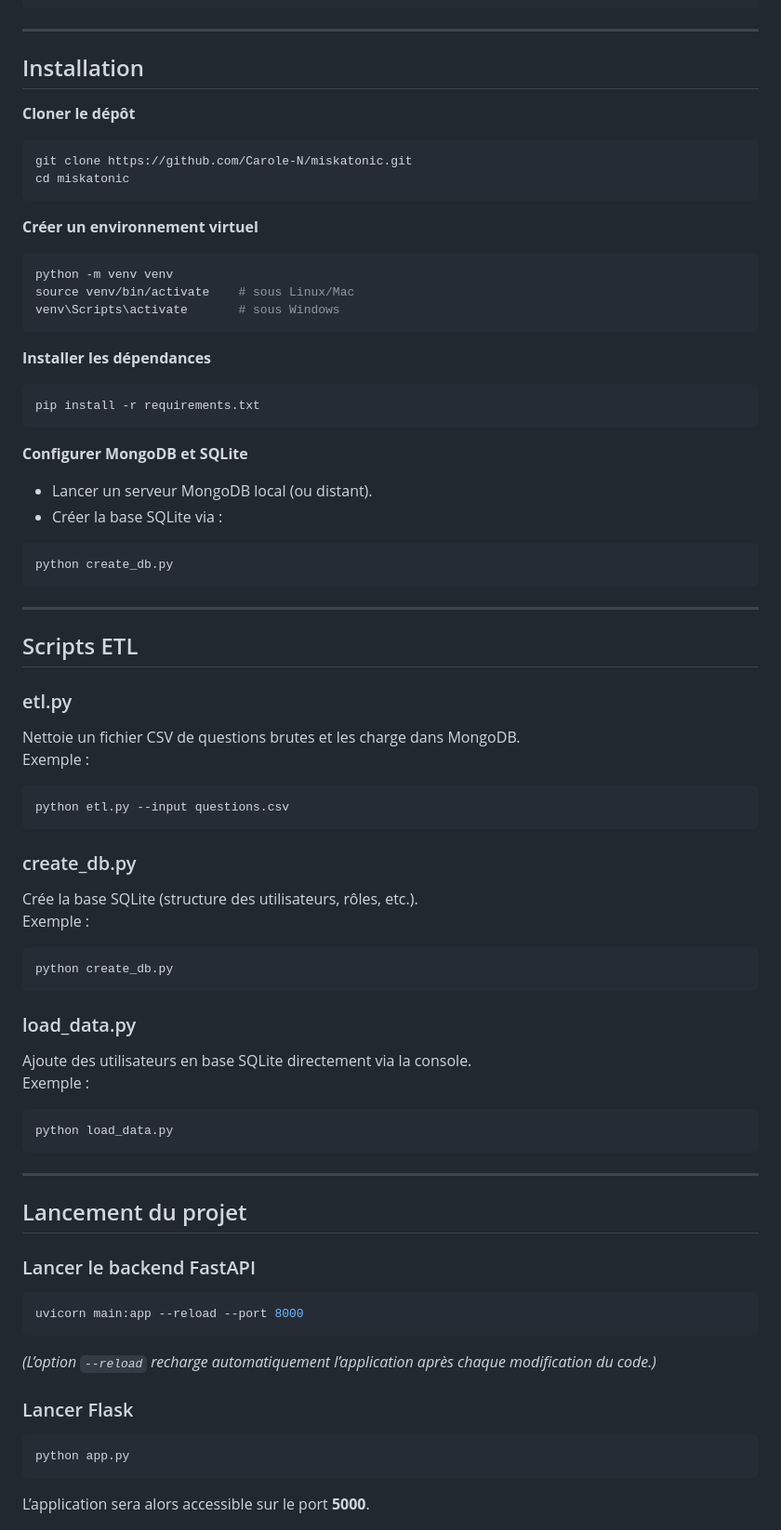
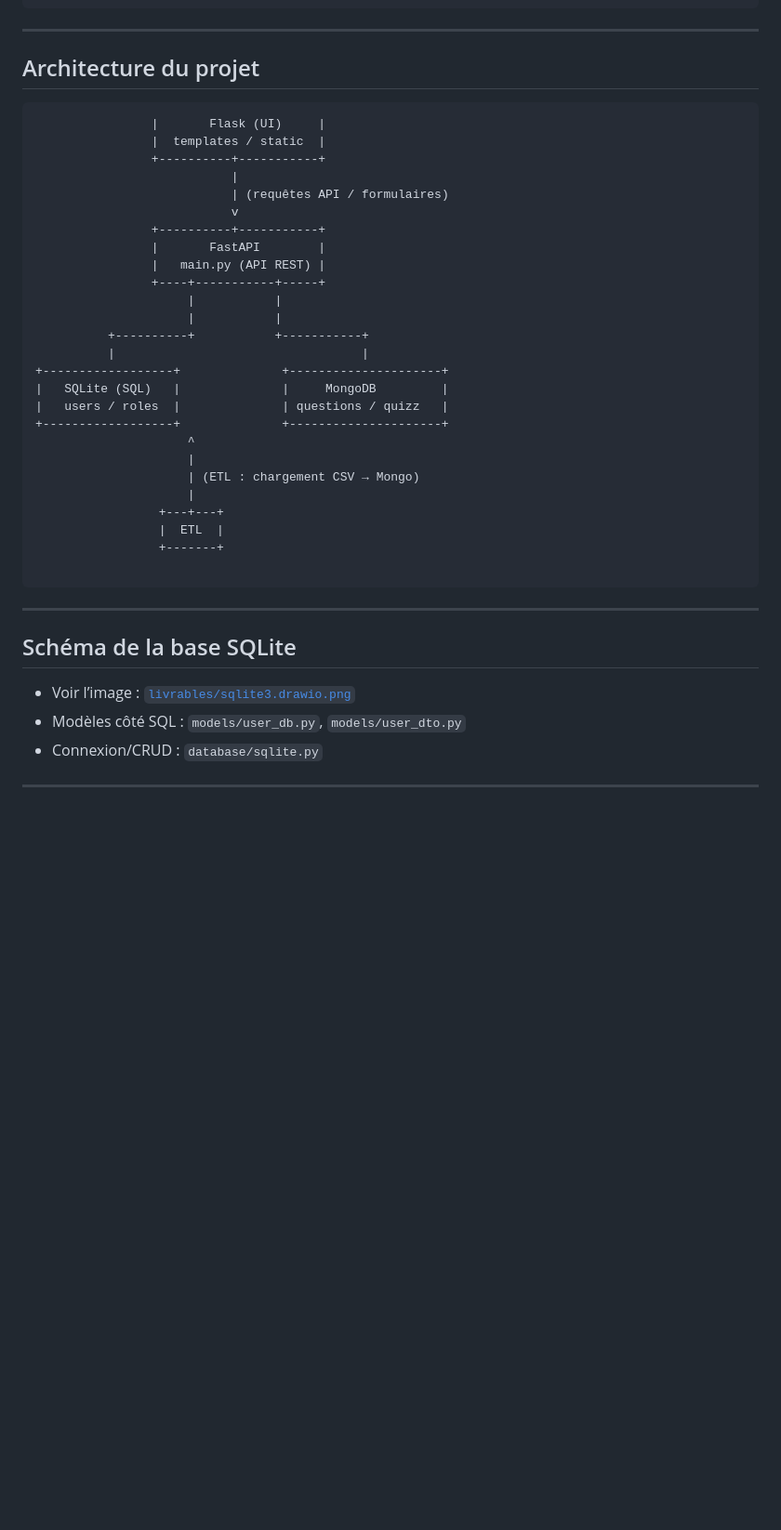
Before and after one commit to Carole-N/miskatonic, a Markdown page: README.md, the part around the change printed below. Shown: that part at 93% size. Drawn GitHub-style; blank space fills up the shorter version.

````diff
--- a/README.md
+++ b/README.md
@@ -91,71 +259,42 @@ miskatonic
 
 ---
 
-## Installation
+## Architecture du projet
+```                +----------------------+
+                |       Flask (UI)     |
+                |  templates / static  |
+                +----------+-----------+
+                           |
+                           | (requêtes API / formulaires)
+                           v
+                +----------+-----------+
+                |       FastAPI        |
+                |   main.py (API REST) |
+                +----+-----------+-----+
+                     |           |
+                     |           |
+          +----------+           +-----------+
+          |                                  |
++------------------+              +---------------------+
+|   SQLite (SQL)   |              |     MongoDB         |
+|   users / roles  |              | questions / quizz   |
++------------------+              +---------------------+
+                     ^
+                     |
+                     | (ETL : chargement CSV → Mongo)
+                     |
+                 +---+---+
+                 |  ETL  |
+                 +-------+
 
-**Cloner le dépôt**
-```bash
-git clone https://github.com/Carole-N/miskatonic.git
-cd miskatonic
-```
-
-**Créer un environnement virtuel**
-```bash
-python -m venv venv
-source venv/bin/activate    # sous Linux/Mac
-venv\Scripts\activate       # sous Windows
-```
-
-**Installer les dépendances**
-```bash
-pip install -r requirements.txt
-```
-
-**Configurer MongoDB et SQLite**
-- Lancer un serveur MongoDB local (ou distant).
-- Créer la base SQLite via :
-```bash
-python create_db.py
 ```
 
 ---
 
-## Scripts ETL
-
-### etl.py
-Nettoie un fichier CSV de questions brutes et les charge dans MongoDB.
-Exemple :
-```bash
-python etl.py --input questions.csv
-```
-
-### create_db.py
-Crée la base SQLite (structure des utilisateurs, rôles, etc.).
-Exemple :
-```bash
-python create_db.py
-```
-
-### load_data.py
-Ajoute des utilisateurs en base SQLite directement via la console.
-Exemple :
-```bash
-python load_data.py
-```
+## Schéma de la base SQLite
+- Voir l’image : [`livrables/sqlite3.drawio.png`](livrables/sqlite3.drawio.png)
+- Modèles côté SQL : `models/user_db.py`, `models/user_dto.py`
+- Connexion/CRUD : `database/sqlite.py`
 
 ---
 
-## Lancement du projet
-
-### Lancer le backend FastAPI
-```bash
-uvicorn main:app --reload --port 8000
-```
-*(L’option `--reload` recharge automatiquement l’application après chaque modification du code.)*
-
-### Lancer Flask
-```bash
-python app.py
-```
-L’application sera alors accessible sur le port **5000**.
-
````
Also changed, not shown: other parts of README.md (+226 -76 lines).
